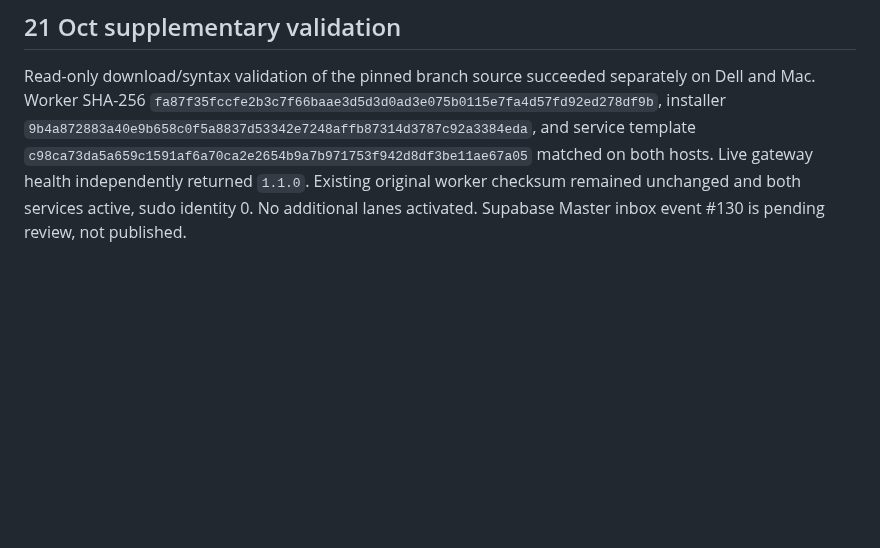
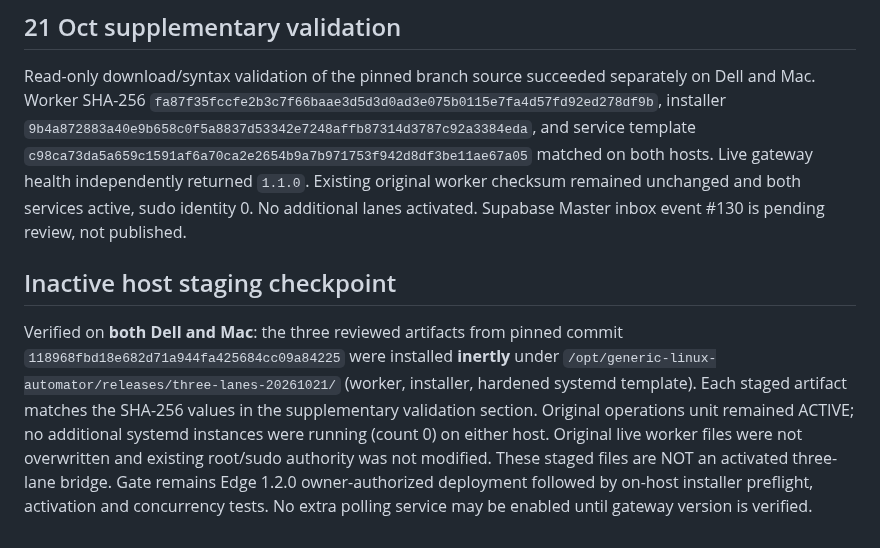
Before and after one commit to karanzing1992/engagement-core, a Markdown page: docs/GENERIC_SSH_THREE_LANES_ROLLOUT_20261021.md, the part around the change. GitHub-like rendering; blank space fills up the shorter version.

Commit message:
docs: record inert three-lane release staging verified on Dell and Mac

```diff
--- a/docs/GENERIC_SSH_THREE_LANES_ROLLOUT_20261021.md
+++ b/docs/GENERIC_SSH_THREE_LANES_ROLLOUT_20261021.md
@@ -49,3 +49,7 @@
 ## 21 Oct supplementary validation
 
 Read-only download/syntax validation of the pinned branch source succeeded separately on Dell and Mac. Worker SHA-256 `fa87f35fccfe2b3c7f66baae3d5d3d0ad3e075b0115e7fa4d57fd92ed278df9b`, installer `9b4a872883a40e9b658c0f5a8837d53342e7248affb87314d3787c92a3384eda`, and service template `c98ca73da5a659c1591af6a70ca2e2654b9a7b971753f942d8df3be11ae67a05` matched on both hosts. Live gateway health independently returned `1.1.0`. Existing original worker checksum remained unchanged and both services active, sudo identity 0. No additional lanes activated. Supabase Master inbox event #130 is pending review, not published.
+
+## Inactive host staging checkpoint
+
+Verified on **both Dell and Mac**: the three reviewed artifacts from pinned commit `118968fbd18e682d71a944fa425684cc09a84225` were installed **inertly** under `/opt/generic-linux-automator/releases/three-lanes-20261021/` (worker, installer, hardened systemd template). Each staged artifact matches the SHA-256 values in the supplementary validation section. Original operations unit remained ACTIVE; no additional systemd instances were running (count 0) on either host. Original live worker files were not overwritten and existing root/sudo authority was not modified. These staged files are NOT an activated three-lane bridge. Gate remains Edge 1.2.0 owner-authorized deployment followed by on-host installer preflight, activation and concurrency tests. No extra polling service may be enabled until gateway version is verified.
```
